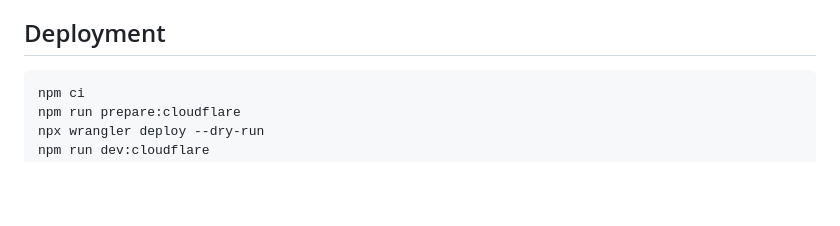
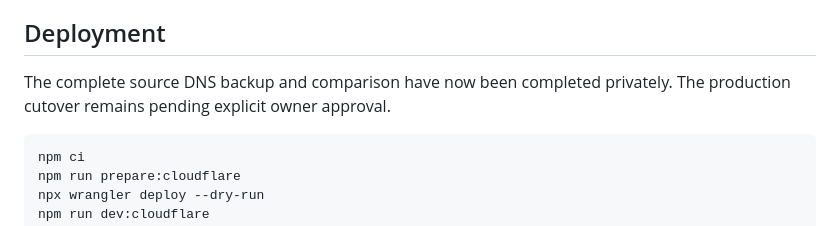
Before and after one commit to SHussep/invoicesmate-web, a Markdown page: cloudflare/README.md, the part around the change. Rendered like a GitHub page; blank space fills up the shorter version.

Commit message:
Note completed private backup and pending owner approval

````diff
--- a/cloudflare/README.md
+++ b/cloudflare/README.md
@@ -36,6 +36,9 @@ Hostinger remains at login. Its complete zone export and mail-service status
 are still required before proposing the cutover.
 
 ## Deployment
+
+The complete source DNS backup and comparison have now been completed privately.
+The production cutover remains pending explicit owner approval.
 
 ```sh
 npm ci
````
